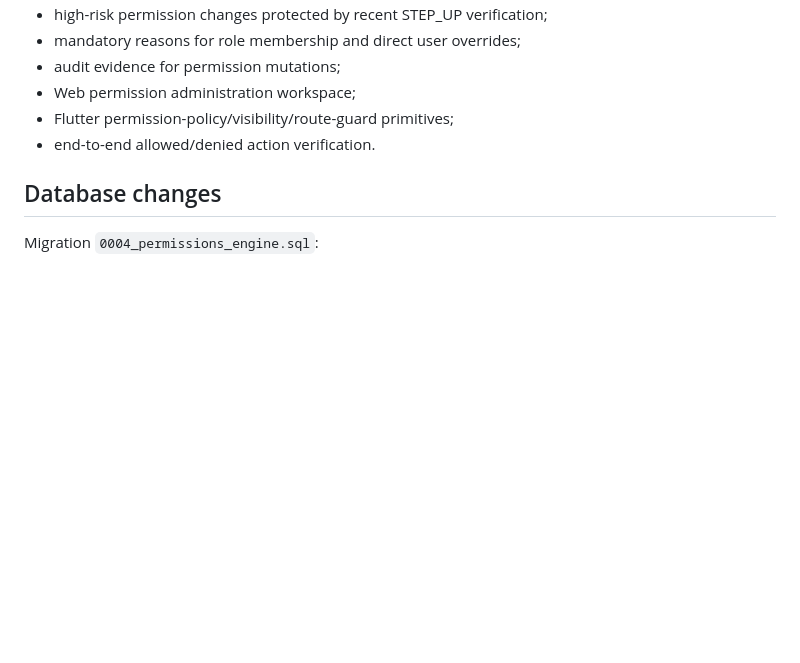
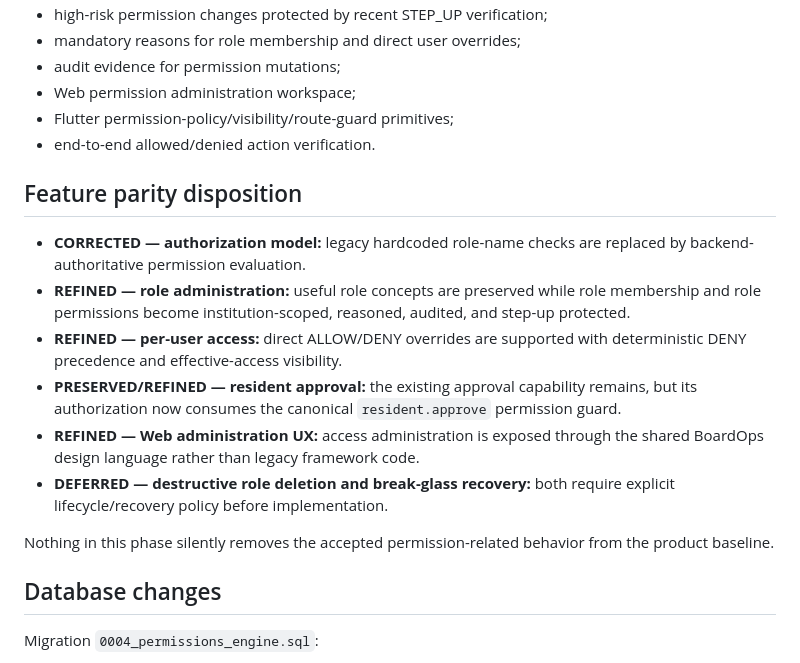
Before and after one commit to sahid-code404/BoardOps-Full-Rewritten, a Markdown page: docs/implementation-history/PHASE-05-permissions.md, the part around one of its changes. GitHub-like rendering; blank space fills up the shorter version.

```diff
--- a/docs/implementation-history/PHASE-05-permissions.md
+++ b/docs/implementation-history/PHASE-05-permissions.md
@@ -17,6 +17,17 @@ Replace role-name authorization assumptions with one institution-scoped permissi
 - Web permission administration workspace;
 - Flutter permission-policy/visibility/route-guard primitives;
 - end-to-end allowed/denied action verification.
+
+## Feature parity disposition
+
+- **CORRECTED — authorization model:** legacy hardcoded role-name checks are replaced by backend-authoritative permission evaluation.
+- **REFINED — role administration:** useful role concepts are preserved while role membership and role permissions become institution-scoped, reasoned, audited, and step-up protected.
+- **REFINED — per-user access:** direct ALLOW/DENY overrides are supported with deterministic DENY precedence and effective-access visibility.
+- **PRESERVED/REFINED — resident approval:** the existing approval capability remains, but its authorization now consumes the canonical `resident.approve` permission guard.
+- **REFINED — Web administration UX:** access administration is exposed through the shared BoardOps design language rather than legacy framework code.
+- **DEFERRED — destructive role deletion and break-glass recovery:** both require explicit lifecycle/recovery policy before implementation.
+
+Nothing in this phase silently removes the accepted permission-related behavior from the product baseline.
 
 ## Database changes
 
```
Also changed, not shown: other parts of docs/implementation-history/PHASE-05-permissions.md (+23 -4 lines).
